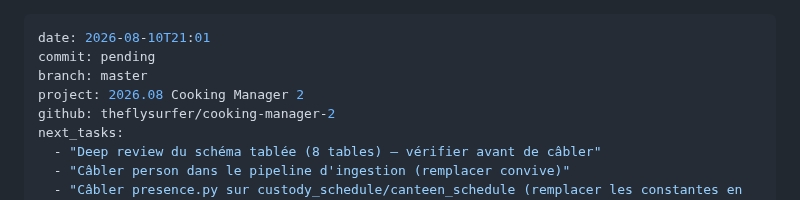
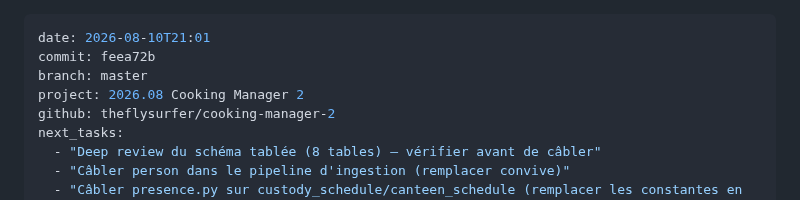
Before and after one commit to theflysurfer/cooking-manager-2, a Markdown page: docs/rapports/2026.08.10_21.01_pending_SESSION_tablee-person-model.md, the part around the change. Rendered like a GitHub page.

Commit message:
docs: update diary with commit hash
Co-Authored-By: Claude Opus 4.6 <noreply@anthropic.com>
Claude-Session: https://claude.ai/code/session_01Y4KE3ASgb2LVwKUwUGit9q

```diff
--- a/docs/rapports/2026.08.10_21.01_pending_SESSION_tablee-person-model.md
+++ b/docs/rapports/2026.08.10_21.01_pending_SESSION_tablee-person-model.md
@@ -1,6 +1,6 @@
 ---
 date: 2026-08-10T21:01
-commit: pending
+commit: feea72b
 branch: master
 project: 2026.08 Cooking Manager 2
 github: theflysurfer/cooking-manager-2
```
